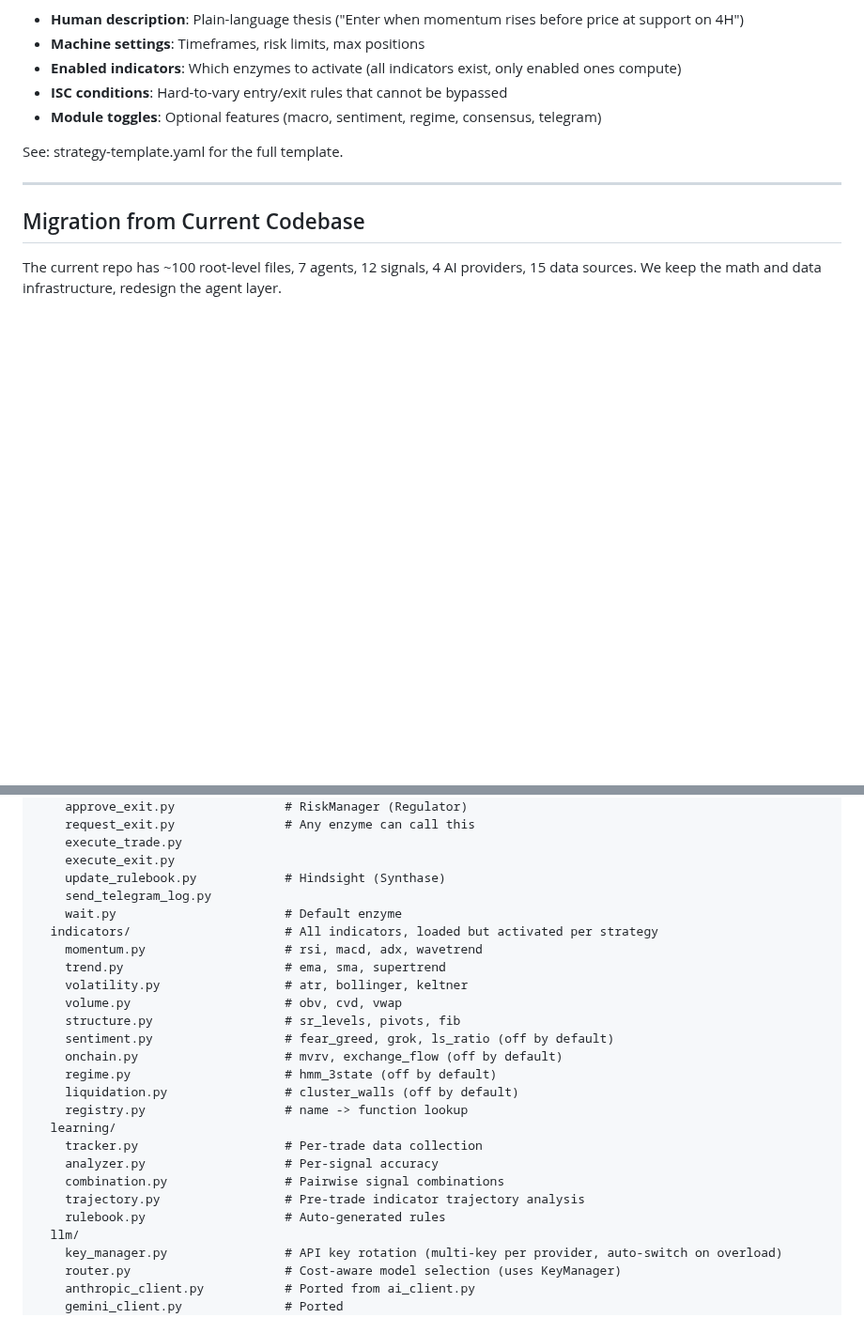
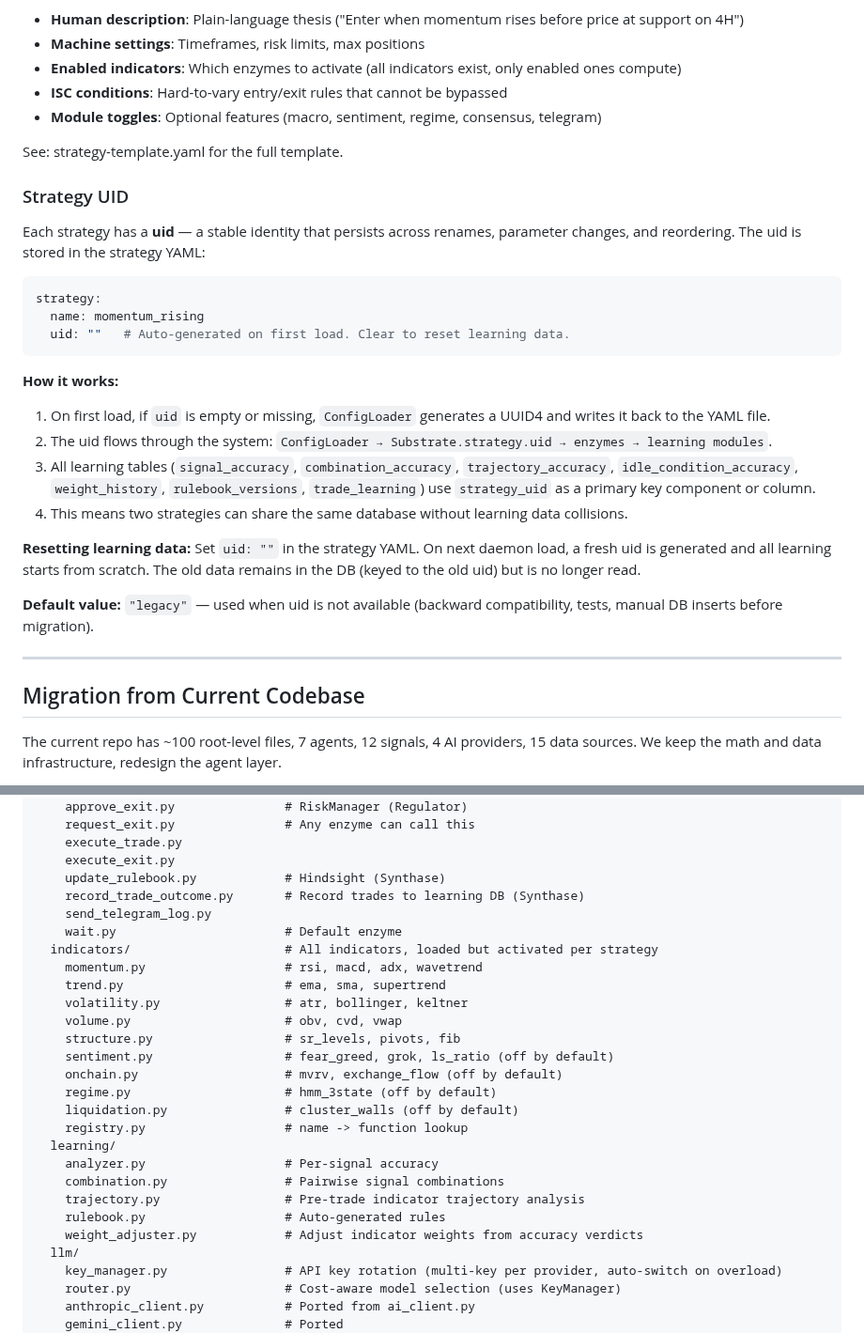
Before and after one commit to differentstuff/Auto-Crypto-Tradingjournal, a Markdown page: docs/reaction-design/README.md, 2 parts joined by grey strips. Shown at 94% size. GitHub-like rendering; blank space fills up the shorter version.

Commit message:
docs: document strategy uid system in reaction-design README
Add Strategy UID section explaining: auto-generation, flow through system, learning data isolation, reset procedure, and 'legacy' default.
Update directory listing to include weight_adjuster.py and record_trade_outcome.py.

````diff
--- a/docs/reaction-design/README.md
+++ b/docs/reaction-design/README.md
@@ -167,6 +167,26 @@ Strategies are YAML files containing:
 
 See: strategy-template.yaml for the full template.
 
+### Strategy UID
+
+Each strategy has a **uid** — a stable identity that persists across renames, parameter changes, and reordering. The uid is stored in the strategy YAML:
+
+```yaml
+strategy:
+  name: momentum_rising
+  uid: ""   # Auto-generated on first load. Clear to reset learning data.
+```
+
+**How it works:**
+1. On first load, if `uid` is empty or missing, `ConfigLoader` generates a UUID4 and writes it back to the YAML file.
+2. The uid flows through the system: `ConfigLoader → Substrate.strategy.uid → enzymes → learning modules`.
+3. All learning tables (`signal_accuracy`, `combination_accuracy`, `trajectory_accuracy`, `idle_condition_accuracy`, `weight_history`, `rulebook_versions`, `trade_learning`) use `strategy_uid` as a primary key component or column.
+4. This means two strategies can share the same database without learning data collisions.
+
+**Resetting learning data:** Set `uid: ""` in the strategy YAML. On next daemon load, a fresh uid is generated and all learning starts from scratch. The old data remains in the DB (keyed to the old uid) but is no longer read.
+
+**Default value:** `"legacy"` — used when uid is not available (backward compatibility, tests, manual DB inserts before migration).
+
 ---
 
 ## Migration from Current Codebase
@@ -230,6 +250,7 @@ auto-trader/
     execute_trade.py
     execute_exit.py
     update_rulebook.py            # Hindsight (Synthase)
+    record_trade_outcome.py       # Record trades to learning DB (Synthase)
     send_telegram_log.py
     wait.py                       # Default enzyme
   indicators/                     # All indicators, loaded but activated per strategy
@@ -244,11 +265,11 @@ auto-trader/
     liquidation.py                # cluster_walls (off by default)
     registry.py                   # name -> function lookup
   learning/
-    tracker.py                    # Per-trade data collection
     analyzer.py                   # Per-signal accuracy
     combination.py                # Pairwise signal combinations
     trajectory.py                 # Pre-trade indicator trajectory analysis
     rulebook.py                   # Auto-generated rules
+    weight_adjuster.py            # Adjust indicator weights from accuracy verdicts
   llm/
     key_manager.py                # API key rotation (multi-key per provider, auto-switch on overload)
     router.py                     # Cost-aware model selection (uses KeyManager)
````
